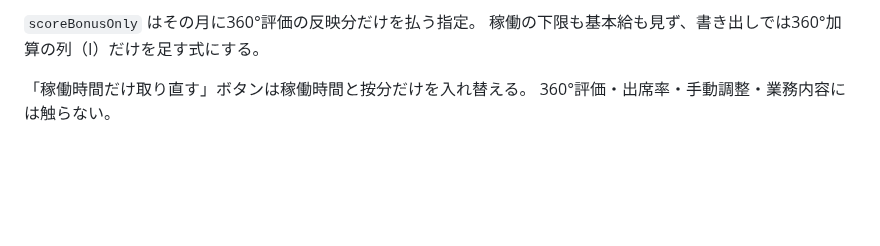
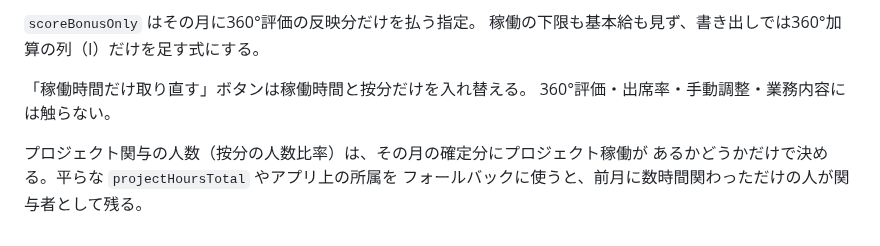
Before and after one commit to kitamura104toshi-cyber/rvss-org, a Markdown page: CLAUDE.md, the part around the change. Drawn GitHub-style; blank space fills up the shorter version.

Commit message:
Note how project involvement is counted
Co-Authored-By: Claude Opus 5 <noreply@anthropic.com>

```diff
--- a/CLAUDE.md
+++ b/CLAUDE.md
@@ -90,3 +90,7 @@ cron は日付 `28-31` で仕掛け、日本時間が1日のときだけ実行
 
 「稼働時間だけ取り直す」ボタンは稼働時間と按分だけを入れ替える。
 360°評価・出席率・手動調整・業務内容には触らない。
+
+プロジェクト関与の人数（按分の人数比率）は、その月の確定分にプロジェクト稼働が
+あるかどうかだけで決める。平らな `projectHoursTotal` やアプリ上の所属を
+フォールバックに使うと、前月に数時間関わっただけの人が関与者として残る。
```
